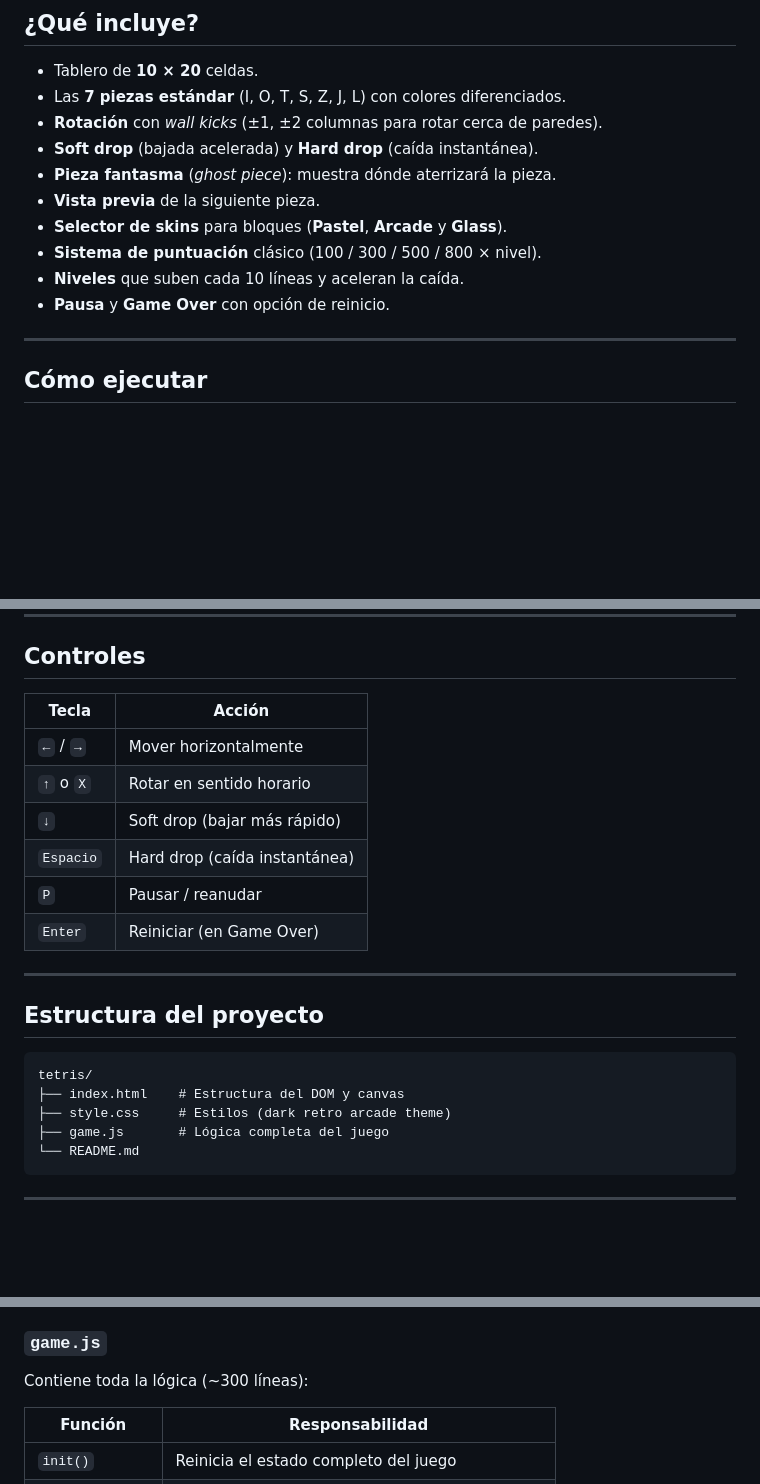
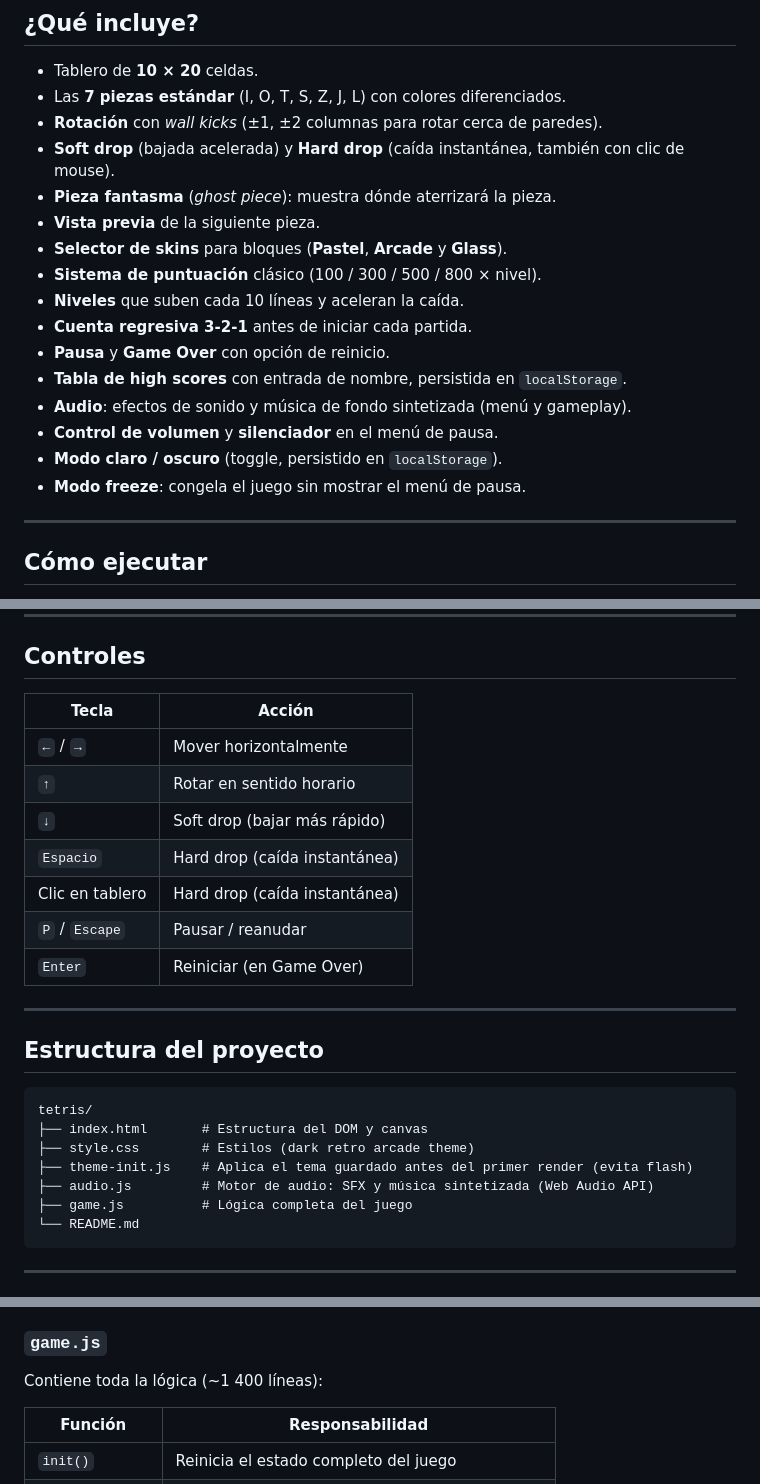
Before and after one commit to imkhub1/imk-tetris, a Markdown page: README.md, 3 parts joined by grey strips. GitHub-like rendering; blank space fills up the shorter version.

Commit message:
docs: update README with accurate feature list and controls
- Fix game.js line count (~1400, not ~300)
- Add audio.js and theme-init.js to project structure
- Add missing features: audio, high scores, dark/light mode,
  freeze toggle, 3-2-1 countdown
- Fix controls: remove unimplemented X rotate key, add Escape
  for pause and mouse click for hard drop
- Remove stale TODO items already implemented (sound effects,
  high scores)

Co-authored-by: Copilot <223556219+Copilot@users.noreply.github.com>

````diff
--- a/README.md
+++ b/README.md
@@ -13,13 +13,19 @@ Implementación del clásico **Tetris** en JavaScript vanilla, usando HTML5 Canv
 - Tablero de **10 × 20** celdas.
 - Las **7 piezas estándar** (I, O, T, S, Z, J, L) con colores diferenciados.
 - **Rotación** con *wall kicks* (±1, ±2 columnas para rotar cerca de paredes).
-- **Soft drop** (bajada acelerada) y **Hard drop** (caída instantánea).
+- **Soft drop** (bajada acelerada) y **Hard drop** (caída instantánea, también con clic de mouse).
 - **Pieza fantasma** (*ghost piece*): muestra dónde aterrizará la pieza.
 - **Vista previa** de la siguiente pieza.
 - **Selector de skins** para bloques (**Pastel**, **Arcade** y **Glass**).
 - **Sistema de puntuación** clásico (100 / 300 / 500 / 800 × nivel).
 - **Niveles** que suben cada 10 líneas y aceleran la caída.
+- **Cuenta regresiva 3-2-1** antes de iniciar cada partida.
 - **Pausa** y **Game Over** con opción de reinicio.
+- **Tabla de high scores** con entrada de nombre, persistida en `localStorage`.
+- **Audio**: efectos de sonido y música de fondo sintetizada (menú y gameplay).
+- **Control de volumen** y **silenciador** en el menú de pausa.
+- **Modo claro / oscuro** (toggle, persistido en `localStorage`).
+- **Modo freeze**: congela el juego sin mostrar el menú de pausa.
 
 ---
 
@@ -54,14 +60,15 @@ Luego abre `http://localhost:8000` en el navegador.
 
 ## Controles
 
-| Tecla         | Acción                             |
-| ------------- | ---------------------------------- |
-| `←` / `→`    | Mover horizontalmente              |
-| `↑` o `X`    | Rotar en sentido horario           |
-| `↓`           | Soft drop (bajar más rápido)       |
-| `Espacio`     | Hard drop (caída instantánea)      |
-| `P`           | Pausar / reanudar                  |
-| `Enter`       | Reiniciar (en Game Over)           |
+| Tecla             | Acción                             |
+| ----------------- | ---------------------------------- |
+| `←` / `→`        | Mover horizontalmente              |
+| `↑`               | Rotar en sentido horario           |
+| `↓`               | Soft drop (bajar más rápido)       |
+| `Espacio`         | Hard drop (caída instantánea)      |
+| Clic en tablero   | Hard drop (caída instantánea)      |
+| `P` / `Escape`    | Pausar / reanudar                  |
+| `Enter`           | Reiniciar (en Game Over)           |
 
 ---
 
@@ -69,9 +76,11 @@ Luego abre `http://localhost:8000` en el navegador.
 
 ```
 tetris/
-├── index.html    # Estructura del DOM y canvas
-├── style.css     # Estilos (dark retro arcade theme)
-├── game.js       # Lógica completa del juego
+├── index.html       # Estructura del DOM y canvas
+├── style.css        # Estilos (dark retro arcade theme)
+├── theme-init.js    # Aplica el tema guardado antes del primer render (evita flash)
+├── audio.js         # Motor de audio: SFX y música sintetizada (Web Audio API)
+├── game.js          # Lógica completa del juego
 └── README.md
 ```
 
@@ -94,7 +103,7 @@ Estética *dark retro arcade*:
 - Grid de fondo sutil.
 
 ### `game.js`
-Contiene toda la lógica (~300 líneas):
+Contiene toda la lógica (~1 400 líneas):
 
 | Función         | Responsabilidad                                     |
 |-----------------|-----------------------------------------------------|
````
Also changed, not shown: other parts of README.md (+0 -2 lines).
